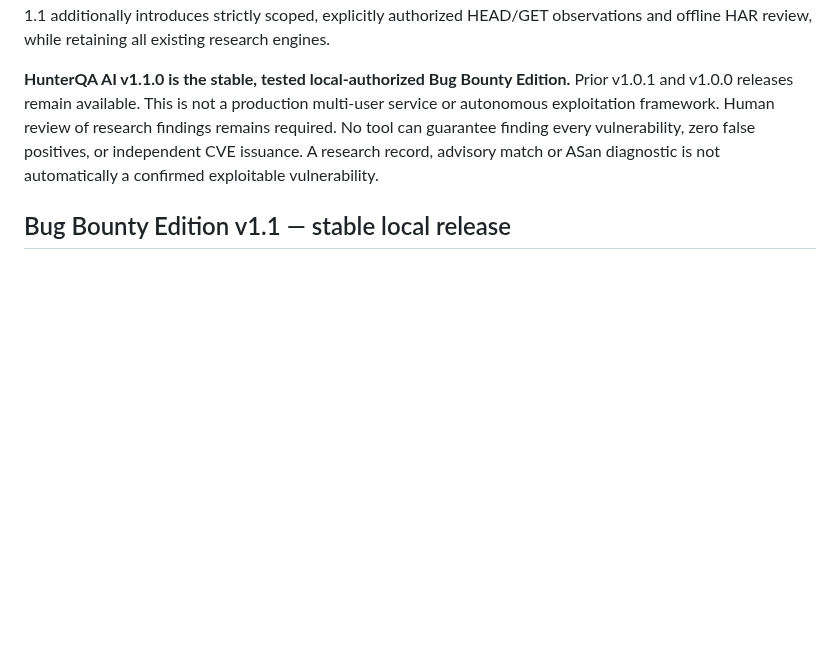
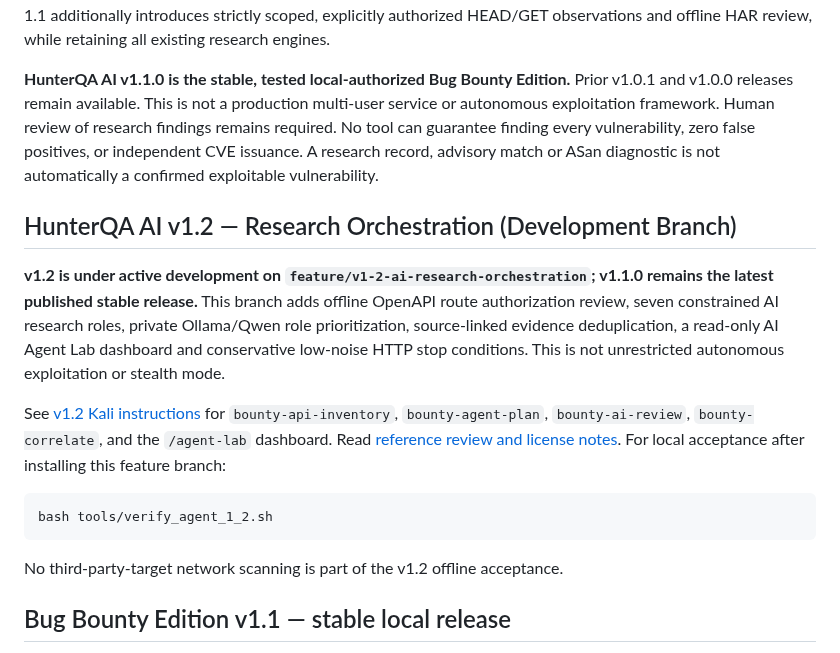
Before and after one commit to ManeaAl-Shabrain/HunterQA-AI, a Markdown page: README.md, the part around the change. GitHub-like rendering; blank space fills up the shorter version.

Commit message:
Document v1.2 AI Agent Lab development and scope-safe Kali QA in root README

````diff
--- a/README.md
+++ b/README.md
@@ -5,6 +5,27 @@
 HunterQA combines offline static/code analysis, local Qwen hypotheses, trust graphs, bounded lab crash replay, sanitizer evidence, advisory/CVE intelligence and analyst review in one Python/Flask repository. HunterQA AI 1.1 additionally introduces strictly scoped, explicitly authorized HEAD/GET observations and offline HAR review, while retaining all existing research engines.
 
 **HunterQA AI v1.1.0 is the stable, tested local-authorized Bug Bounty Edition.** Prior v1.0.1 and v1.0.0 releases remain available. This is not a production multi-user service or autonomous exploitation framework. Human review of research findings remains required. No tool can guarantee finding every vulnerability, zero false positives, or independent CVE issuance. A research record, advisory match or ASan diagnostic is not automatically a confirmed exploitable vulnerability.
+
+## HunterQA AI v1.2 — Research Orchestration (Development Branch)
+
+**v1.2 is under active development on `feature/v1-2-ai-research-orchestration`;
+v1.1.0 remains the latest published stable release.** This branch adds offline
+OpenAPI route authorization review, seven constrained AI research roles,
+private Ollama/Qwen role prioritization, source-linked evidence deduplication,
+a read-only AI Agent Lab dashboard and conservative low-noise HTTP stop
+conditions. This is not unrestricted autonomous exploitation or stealth mode.
+
+See [v1.2 Kali instructions](docs/V1_2_DEV.md) for
+`bounty-api-inventory`, `bounty-agent-plan`, `bounty-ai-review`,
+`bounty-correlate`, and the `/agent-lab` dashboard.
+Read [reference review and license notes](docs/INSPIRATION_V1_2.md).
+For local acceptance after installing this feature branch:
+
+```bash
+bash tools/verify_agent_1_2.sh
+```
+
+No third-party-target network scanning is part of the v1.2 offline acceptance.
 
 ## Bug Bounty Edition v1.1 — stable local release
 
````
